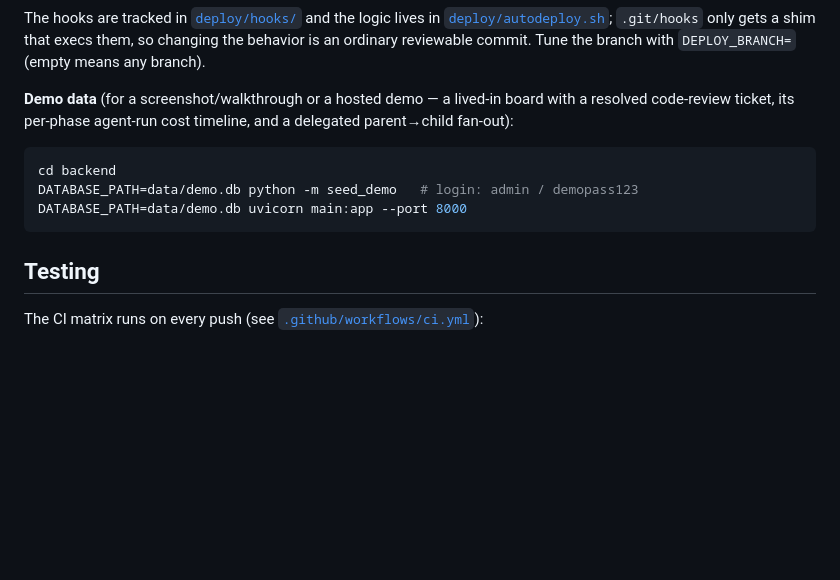
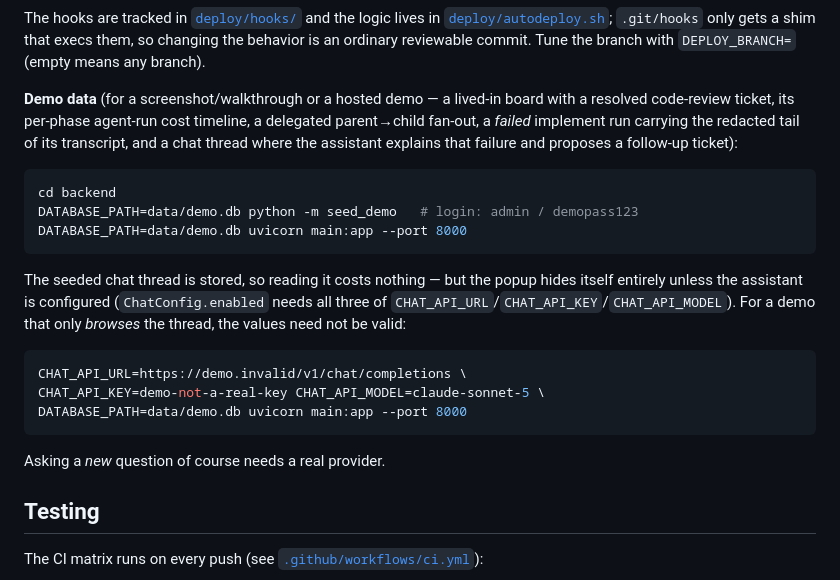
Before and after one commit to Polarstingray/ticketing, a Markdown page: README.md, the part around the change. Drawn GitHub-style; blank space fills up the shorter version.

Commit message:
docs: correct the demo-data section for the seeded chat thread
The demo now also seeds a failed implement run carrying the redacted tail of
its transcript, and a chat thread where the assistant explains it.

Also documents the thing that would otherwise make that invisible: the popup
hides itself entirely unless CHAT_API_URL/KEY/MODEL are all set, so browsing
the seeded thread needs three env vars — though not valid ones, since reading
a stored thread never calls the provider.

Co-Authored-By: Polarstingray <polarstingray7@gmail.com>

````diff
--- a/README.md
+++ b/README.md
@@ -323,14 +323,29 @@ that execs them, so changing the behavior is an ordinary reviewable commit.
 Tune the branch with `DEPLOY_BRANCH=` (empty means any branch).
 
 **Demo data** (for a screenshot/walkthrough or a hosted demo — a lived-in board
-with a resolved code-review ticket, its per-phase agent-run cost timeline, and a
-delegated parent→child fan-out):
+with a resolved code-review ticket, its per-phase agent-run cost timeline, a
+delegated parent→child fan-out, a *failed* implement run carrying the redacted
+tail of its transcript, and a chat thread where the assistant explains that
+failure and proposes a follow-up ticket):
 
 ```bash
 cd backend
 DATABASE_PATH=data/demo.db python -m seed_demo   # login: admin / demopass123
 DATABASE_PATH=data/demo.db uvicorn main:app --port 8000
 ```
+
+The seeded chat thread is stored, so reading it costs nothing — but the popup
+hides itself entirely unless the assistant is configured (`ChatConfig.enabled`
+needs all three of `CHAT_API_URL`/`CHAT_API_KEY`/`CHAT_API_MODEL`). For a demo
+that only *browses* the thread, the values need not be valid:
+
+```bash
+CHAT_API_URL=https://demo.invalid/v1/chat/completions \
+CHAT_API_KEY=demo-not-a-real-key CHAT_API_MODEL=claude-sonnet-5 \
+DATABASE_PATH=data/demo.db uvicorn main:app --port 8000
+```
+
+Asking a *new* question of course needs a real provider.
 
 ## Testing
 
````
